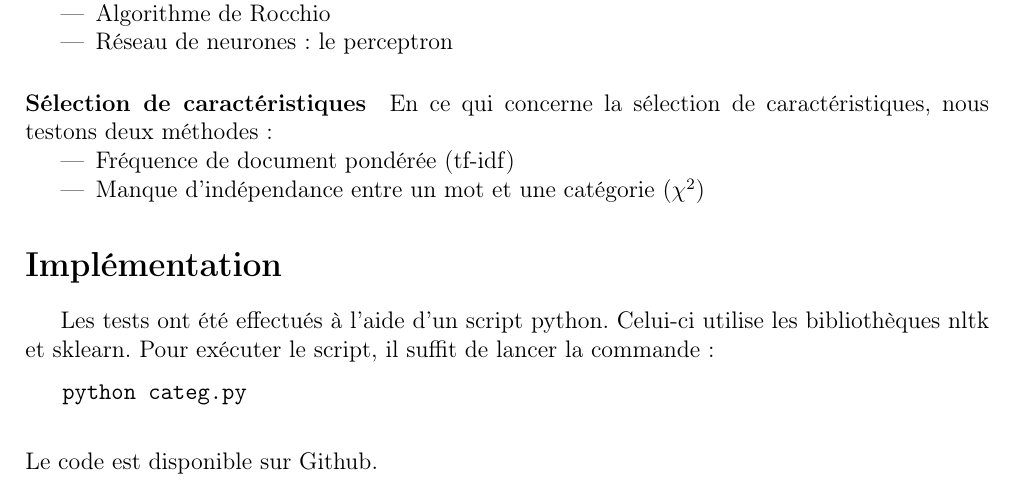
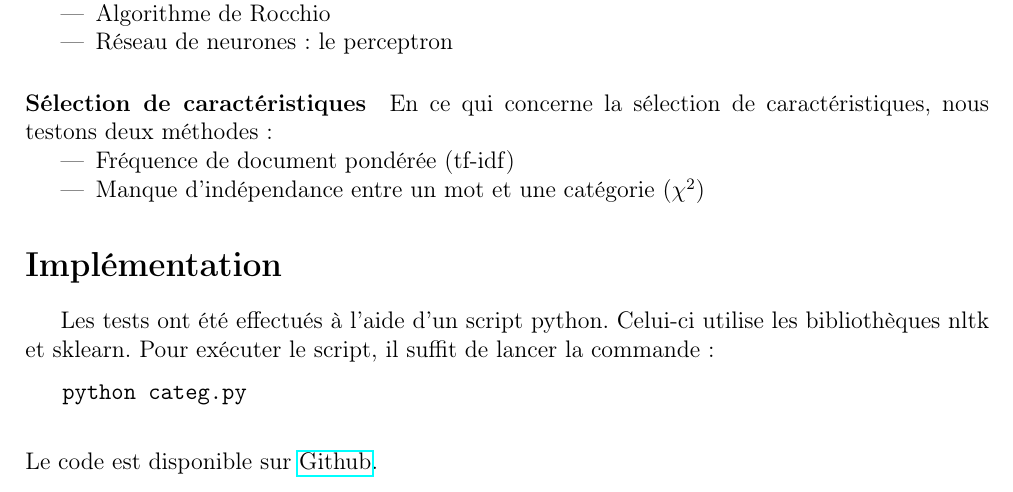
Before and after one commit to harel-coffee/document-categorization-auto, a LaTeX document (Rapport/rapport.tex): part of page 1 of 3, cut so that both start at the same text. Compiled offline with pdfLaTeX.

Commit message:
Add github url into report

```diff
--- a/Rapport/rapport.tex
+++ b/Rapport/rapport.tex
@@ -3,7 +3,7 @@
 \usepackage[french]{babel}
 \usepackage[T1]{fontenc}
 \usepackage[utf8]{inputenc}
-\usepackage{url}
+\usepackage{hyperref}
 \usepackage{graphicx}
 
 \title{Catégorisation automatique de textes}
@@ -47,7 +47,7 @@
 		\begin{verbatim}
 			python categ.py
 		\end{verbatim}
-		Le code est disponible sur Github.
+		Le code est disponible sur \href{https://github.com/Ehtaga/document-categorization}{Github}.
 
 	\section*{Mesures}
 		Pour évaluer la pertinence des classifieurs, nous utilisons les mesures classiques d'apprentissage supervisé, à savoir la précision, le rappel ainsi que la F-mesure.
```
Also changed, not shown: Rapport/rapport.pdf.
